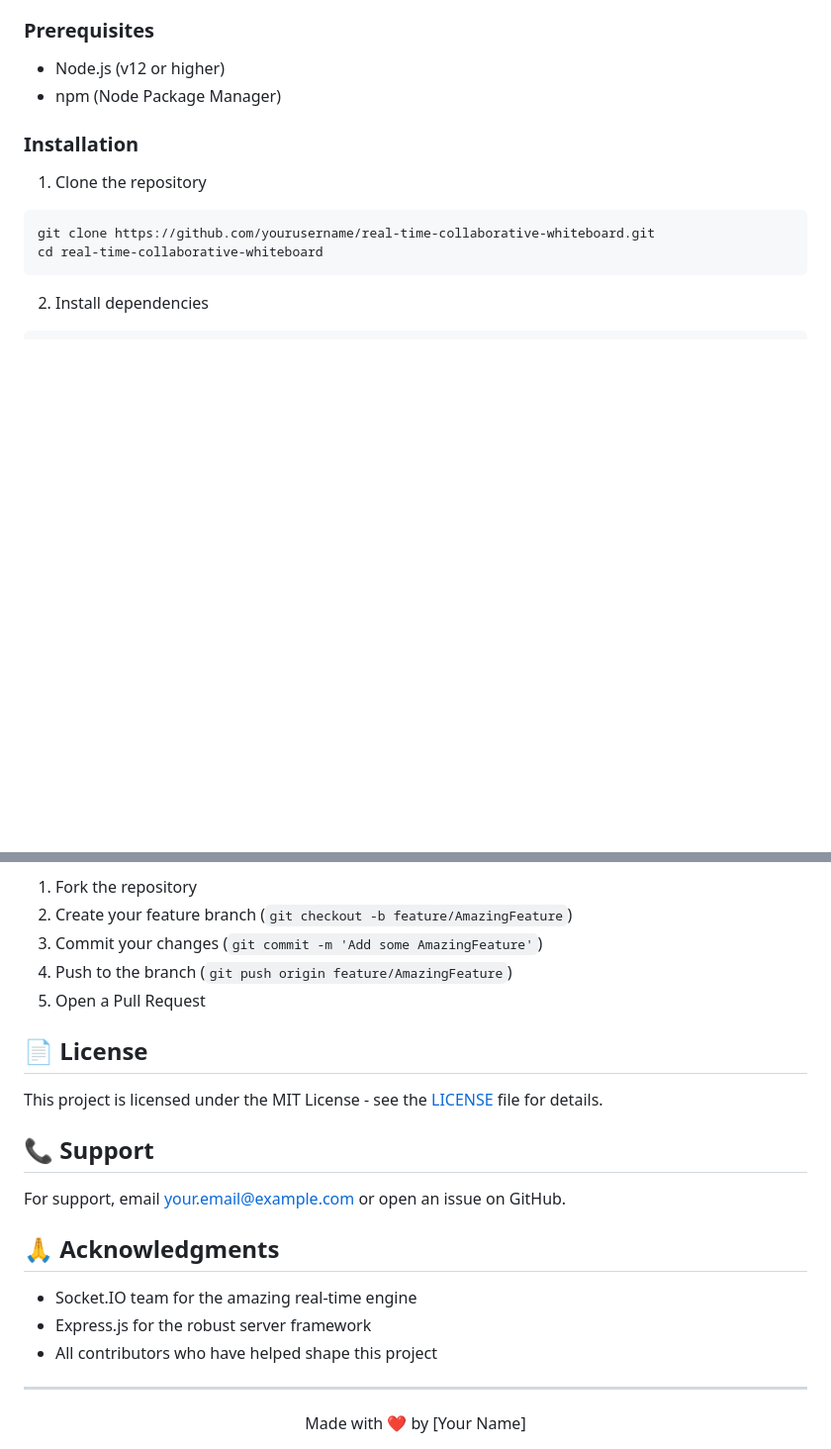
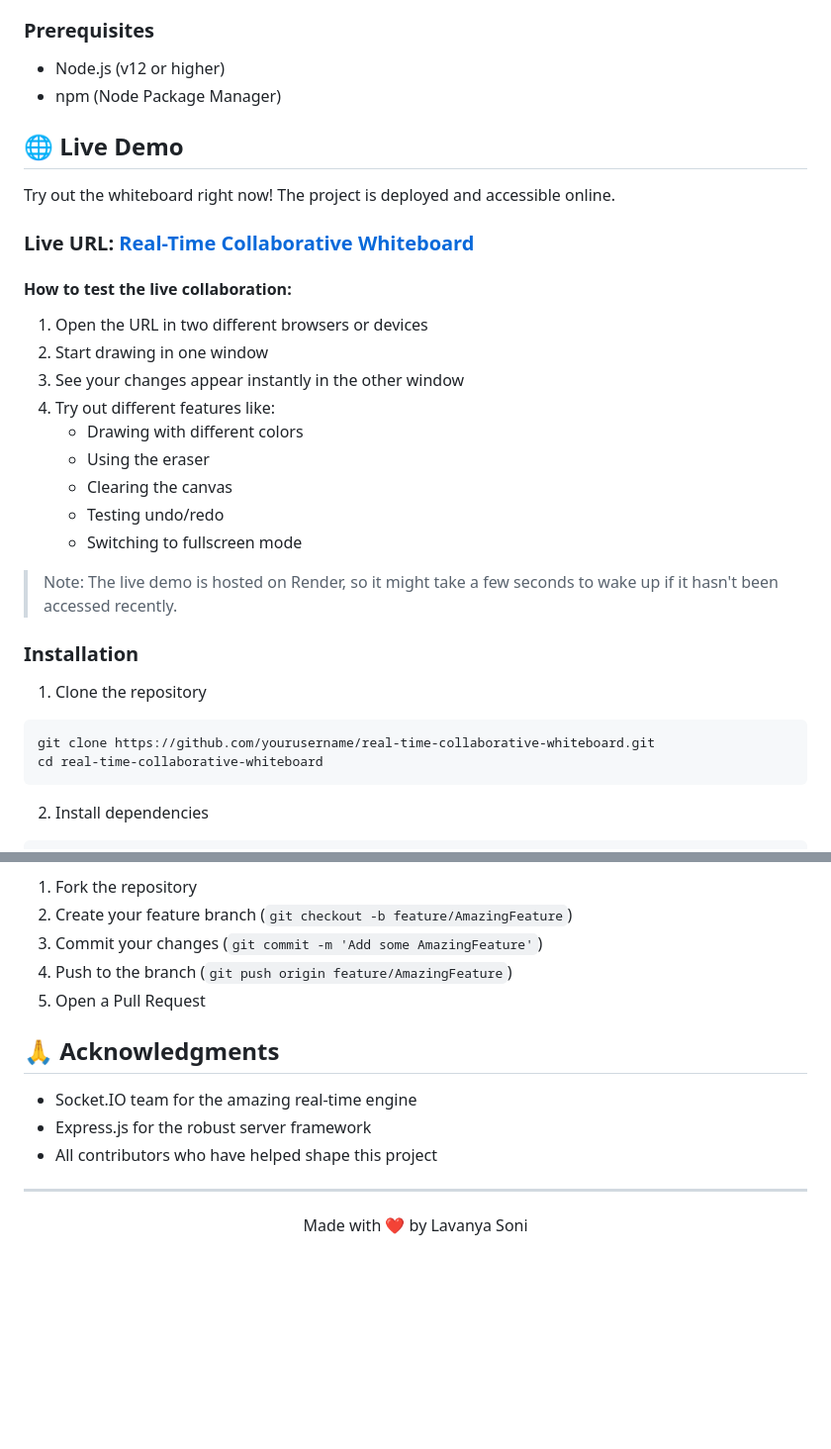
Before and after one commit to Yuji25/Real-Time-Collaboration-Whiteboard, a Markdown page: README.md, 2 parts joined by grey strips. Shown at 99% size. GitHub-like rendering; blank space fills up the shorter version.

```diff
--- a/README.md
+++ b/README.md
@@ -34,6 +34,25 @@ A powerful, real-time collaborative whiteboard application that enables multiple
 ### Prerequisites
 - Node.js (v12 or higher)
 - npm (Node Package Manager)
+
+## 🌐 Live Demo
+
+Try out the whiteboard right now! The project is deployed and accessible online.
+
+### Live URL: [Real-Time Collaborative Whiteboard](https://real-time-collaboration-whiteboard.onrender.com)
+
+#### How to test the live collaboration:
+1. Open the URL in two different browsers or devices
+2. Start drawing in one window
+3. See your changes appear instantly in the other window
+4. Try out different features like:
+   - Drawing with different colors
+   - Using the eraser
+   - Clearing the canvas
+   - Testing undo/redo
+   - Switching to fullscreen mode
+
+> Note: The live demo is hosted on Render, so it might take a few seconds to wake up if it hasn't been accessed recently.
 
 ### Installation
 
@@ -138,14 +157,6 @@ Contributions are welcome! Please feel free to submit a Pull Request.
 4. Push to the branch (`git push origin feature/AmazingFeature`)
 5. Open a Pull Request
 
-## 📄 License
-
-This project is licensed under the MIT License - see the [LICENSE](LICENSE) file for details.
-
-## 📞 Support
-
-For support, email your.email@example.com or open an issue on GitHub.
-
 ## 🙏 Acknowledgments
 
 - Socket.IO team for the amazing real-time engine
@@ -155,5 +166,5 @@ For support, email your.email@example.com or open an issue on GitHub.
 ---
 
 <div align="center">
-Made with ❤️ by [Your Name]
+Made with ❤️ by Lavanya Soni
 </div>
```
Also changed, not shown: other parts of README.md (+1 -1 lines).
